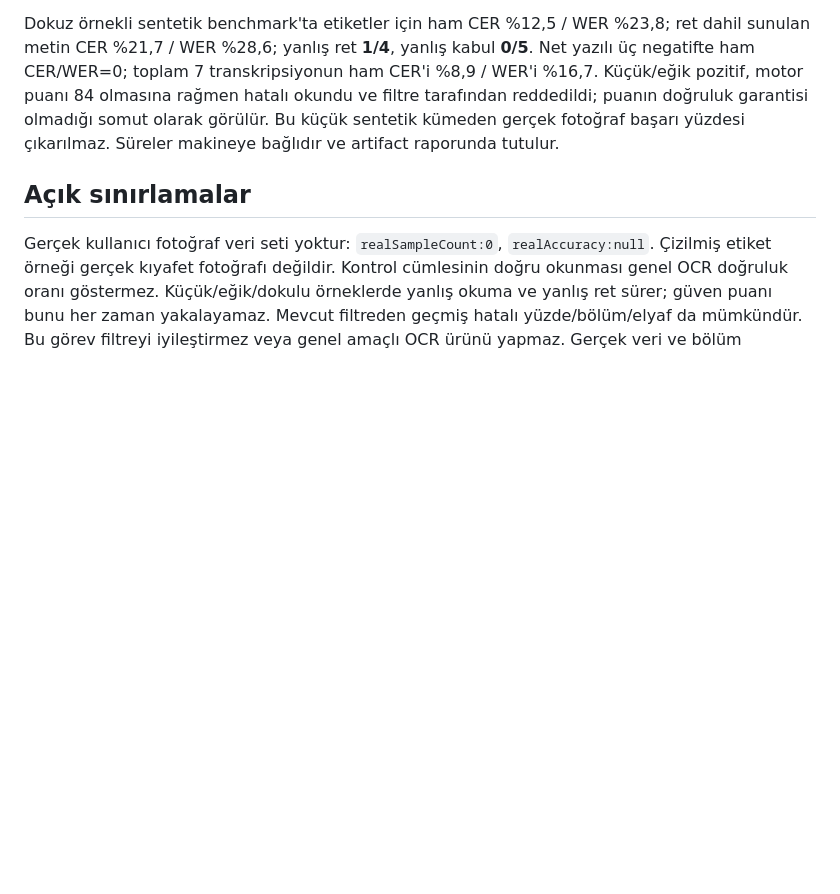
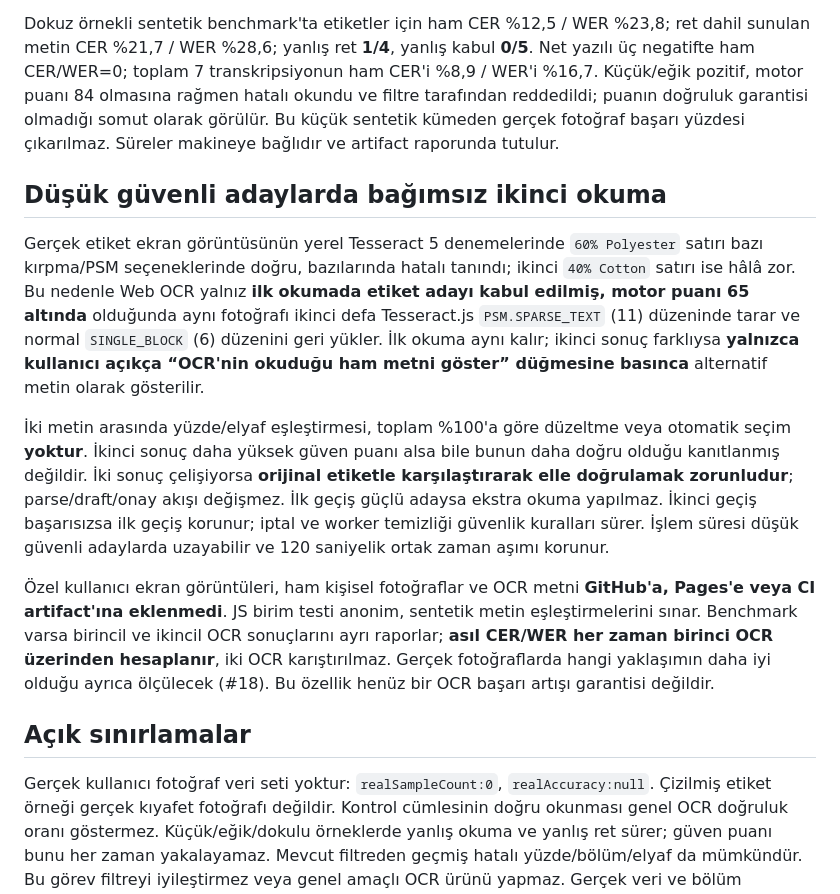
Before and after one commit to mehmetyildiz03/etiket, a Markdown page: docs/OCR_DIAGNOSTICS.md, the part around the change. Rendered like a GitHub page; blank space fills up the shorter version.

Commit message:
docs: second OCR reading only on weak candidates; no inferred percentages

```diff
--- a/docs/OCR_DIAGNOSTICS.md
+++ b/docs/OCR_DIAGNOSTICS.md
@@ -52,6 +52,14 @@ CI artifact'ında `diagnostics-report.json`, sentetik görüntüler/ekran görü
 
 Dokuz örnekli sentetik benchmark'ta etiketler için ham CER %12,5 / WER %23,8; ret dahil sunulan metin CER %21,7 / WER %28,6; yanlış ret **1/4**, yanlış kabul **0/5**. Net yazılı üç negatifte ham CER/WER=0; toplam 7 transkripsiyonun ham CER'i %8,9 / WER'i %16,7. Küçük/eğik pozitif, motor puanı 84 olmasına rağmen hatalı okundu ve filtre tarafından reddedildi; puanın doğruluk garantisi olmadığı somut olarak görülür. Bu küçük sentetik kümeden gerçek fotoğraf başarı yüzdesi çıkarılmaz. Süreler makineye bağlıdır ve artifact raporunda tutulur.
 
+## Düşük güvenli adaylarda bağımsız ikinci okuma
+
+Gerçek etiket ekran görüntüsünün yerel Tesseract 5 denemelerinde `60% Polyester` satırı bazı kırpma/PSM seçeneklerinde doğru, bazılarında hatalı tanındı; ikinci `40% Cotton` satırı ise hâlâ zor. Bu nedenle Web OCR yalnız **ilk okumada etiket adayı kabul edilmiş, motor puanı 65 altında** olduğunda aynı fotoğrafı ikinci defa Tesseract.js `PSM.SPARSE_TEXT` (11) düzeninde tarar ve normal `SINGLE_BLOCK` (6) düzenini geri yükler. İlk okuma aynı kalır; ikinci sonuç farklıysa **yalnızca kullanıcı açıkça “OCR'nin okuduğu ham metni göster” düğmesine basınca** alternatif metin olarak gösterilir.
+
+İki metin arasında yüzde/elyaf eşleştirmesi, toplam %100'a göre düzeltme veya otomatik seçim **yoktur**. İkinci sonuç daha yüksek güven puanı alsa bile bunun daha doğru olduğu kanıtlanmış değildir. İki sonuç çelişiyorsa **orijinal etiketle karşılaştırarak elle doğrulamak zorunludur**; parse/draft/onay akışı değişmez. İlk geçiş güçlü adaysa ekstra okuma yapılmaz. İkinci geçiş başarısızsa ilk geçiş korunur; iptal ve worker temizliği güvenlik kuralları sürer. İşlem süresi düşük güvenli adaylarda uzayabilir ve 120 saniyelik ortak zaman aşımı korunur.
+
+Özel kullanıcı ekran görüntüleri, ham kişisel fotoğraflar ve OCR metni **GitHub'a, Pages'e veya CI artifact'ına eklenmedi**. JS birim testi anonim, sentetik metin eşleştirmelerini sınar. Benchmark varsa birincil ve ikincil OCR sonuçlarını ayrı raporlar; **asıl CER/WER her zaman birinci OCR üzerinden hesaplanır**, iki OCR karıştırılmaz. Gerçek fotoğraflarda hangi yaklaşımın daha iyi olduğu ayrıca ölçülecek (#18). Bu özellik henüz bir OCR başarı artışı garantisi değildir.
+
 ## Açık sınırlamalar
 
 Gerçek kullanıcı fotoğraf veri seti yoktur: `realSampleCount:0`, `realAccuracy:null`. Çizilmiş etiket örneği gerçek kıyafet fotoğrafı değildir. Kontrol cümlesinin doğru okunması genel OCR doğruluk oranı göstermez. Küçük/eğik/dokulu örneklerde yanlış okuma ve yanlış ret sürer; güven puanı bunu her zaman yakalayamaz. Mevcut filtreden geçmiş hatalı yüzde/bölüm/elyaf da mümkündür. Bu görev filtreyi iyileştirmez veya genel amaçlı OCR ürünü yapmaz. Gerçek veri ve bölüm eşleşmesi borçları: [#11](https://github.com/mehmetyildiz03/etiket/issues/11), [#14](https://github.com/mehmetyildiz03/etiket/issues/14).
```
